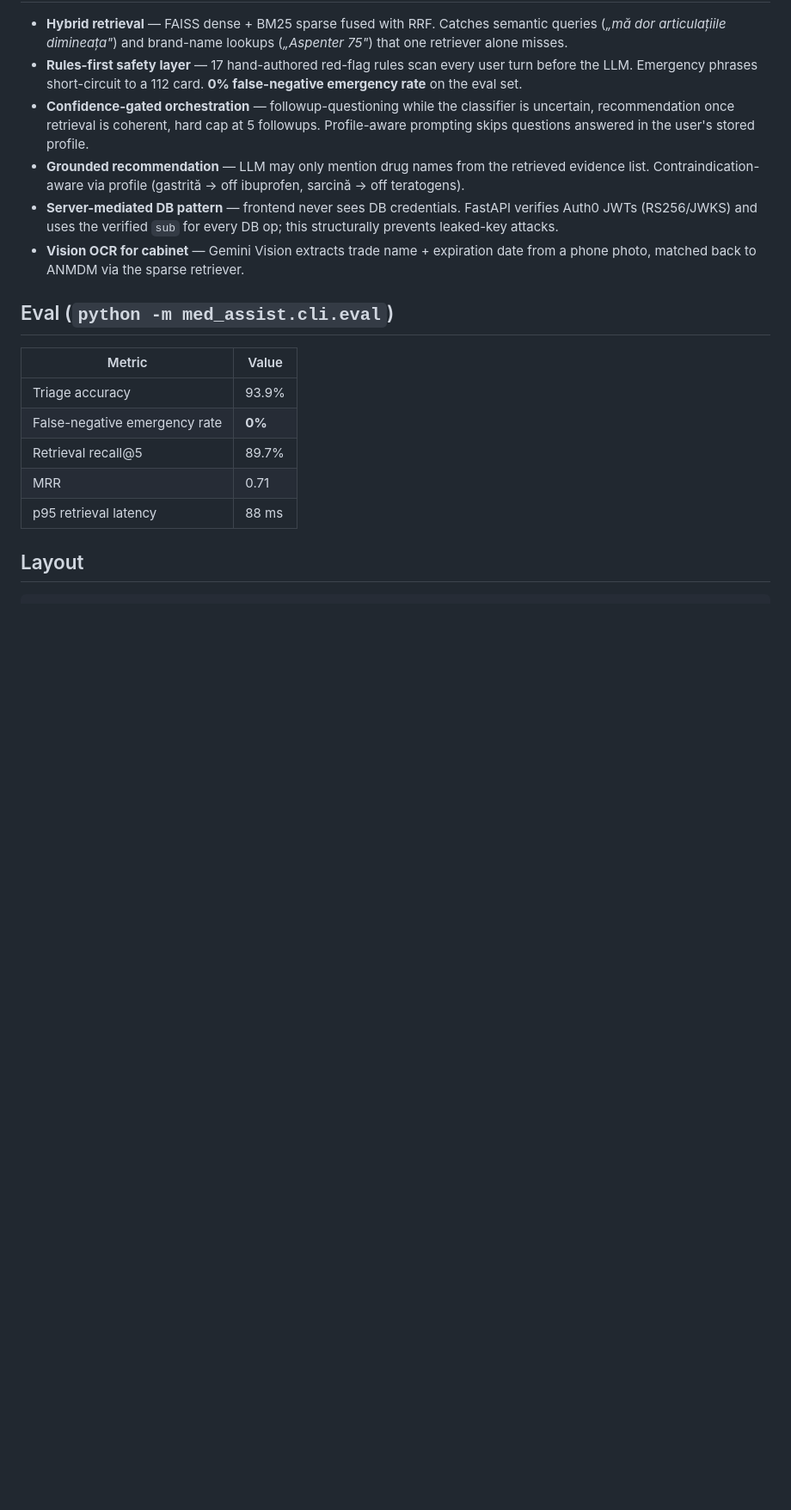
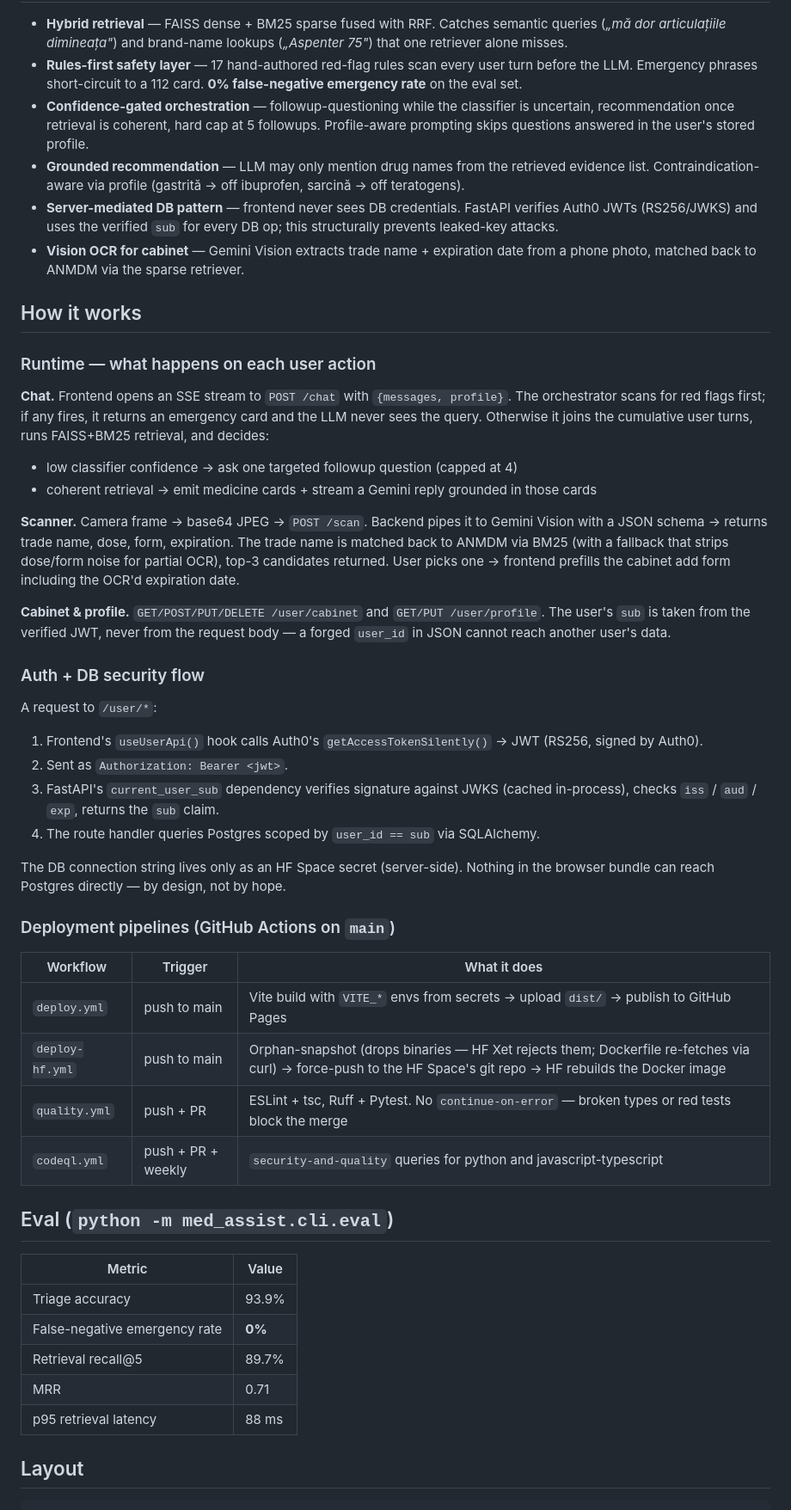
Before and after one commit to CatalinButacu/General-Medical-Assistant, a Markdown page: README.md, the part around the change. Shown at 86% size. Rendered like a GitHub page; blank space fills up the shorter version.

Commit message:
docs(readme): add How it works section — runtime flows + auth/DB security + CI pipelines

```diff
--- a/README.md
+++ b/README.md
@@ -51,6 +51,38 @@ PostgreSQL 16 (serverless, Frankfurt)
 - **Vision OCR for cabinet** — Gemini Vision extracts trade name + expiration
   date from a phone photo, matched back to ANMDM via the sparse retriever.
 
+## How it works
+
+### Runtime — what happens on each user action
+
+**Chat.** Frontend opens an SSE stream to `POST /chat` with `{messages, profile}`. The orchestrator scans for red flags first; if any fires, it returns an emergency card and the LLM never sees the query. Otherwise it joins the cumulative user turns, runs FAISS+BM25 retrieval, and decides:
+- low classifier confidence → ask one targeted followup question (capped at 4)
+- coherent retrieval → emit medicine cards + stream a Gemini reply grounded in those cards
+
+**Scanner.** Camera frame → base64 JPEG → `POST /scan`. Backend pipes it to Gemini Vision with a JSON schema → returns trade name, dose, form, expiration. The trade name is matched back to ANMDM via BM25 (with a fallback that strips dose/form noise for partial OCR), top-3 candidates returned. User picks one → frontend prefills the cabinet add form including the OCR'd expiration date.
+
+**Cabinet & profile.** `GET/POST/PUT/DELETE /user/cabinet` and `GET/PUT /user/profile`. The user's `sub` is taken from the verified JWT, never from the request body — a forged `user_id` in JSON cannot reach another user's data.
+
+### Auth + DB security flow
+
+A request to `/user/*`:
+
+1. Frontend's `useUserApi()` hook calls Auth0's `getAccessTokenSilently()` → JWT (RS256, signed by Auth0).
+2. Sent as `Authorization: Bearer <jwt>`.
+3. FastAPI's `current_user_sub` dependency verifies signature against JWKS (cached in-process), checks `iss` / `aud` / `exp`, returns the `sub` claim.
+4. The route handler queries Postgres scoped by `user_id == sub` via SQLAlchemy.
+
+The DB connection string lives only as an HF Space secret (server-side). Nothing in the browser bundle can reach Postgres directly — by design, not by hope.
+
+### Deployment pipelines (GitHub Actions on `main`)
+
+| Workflow | Trigger | What it does |
+|---|---|---|
+| `deploy.yml` | push to main | Vite build with `VITE_*` envs from secrets → upload `dist/` → publish to GitHub Pages |
+| `deploy-hf.yml` | push to main | Orphan-snapshot (drops binaries — HF Xet rejects them; Dockerfile re-fetches via curl) → force-push to the HF Space's git repo → HF rebuilds the Docker image |
+| `quality.yml` | push + PR | ESLint + tsc, Ruff + Pytest. No `continue-on-error` — broken types or red tests block the merge |
+| `codeql.yml` | push + PR + weekly | `security-and-quality` queries for python and javascript-typescript |
+
 ## Eval (`python -m med_assist.cli.eval`)
 
 | Metric | Value |
```
